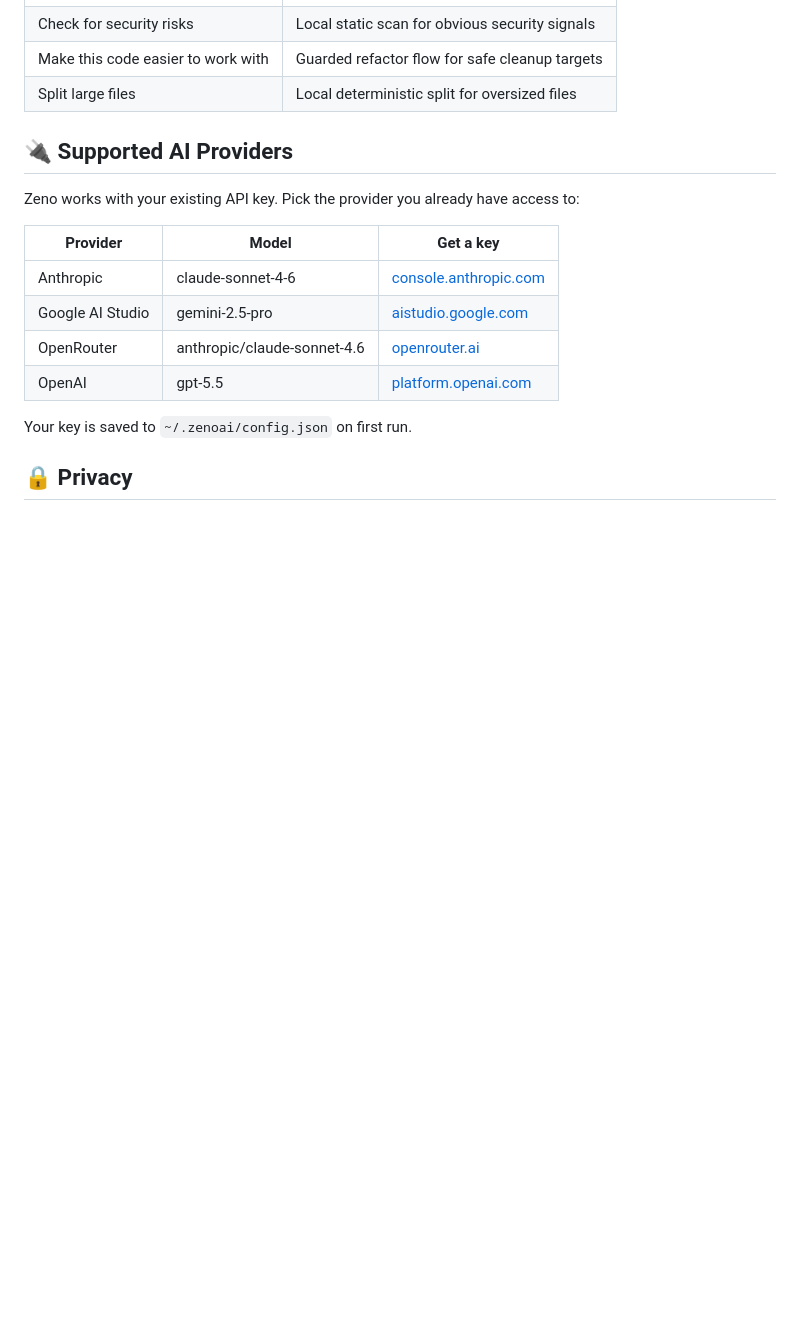
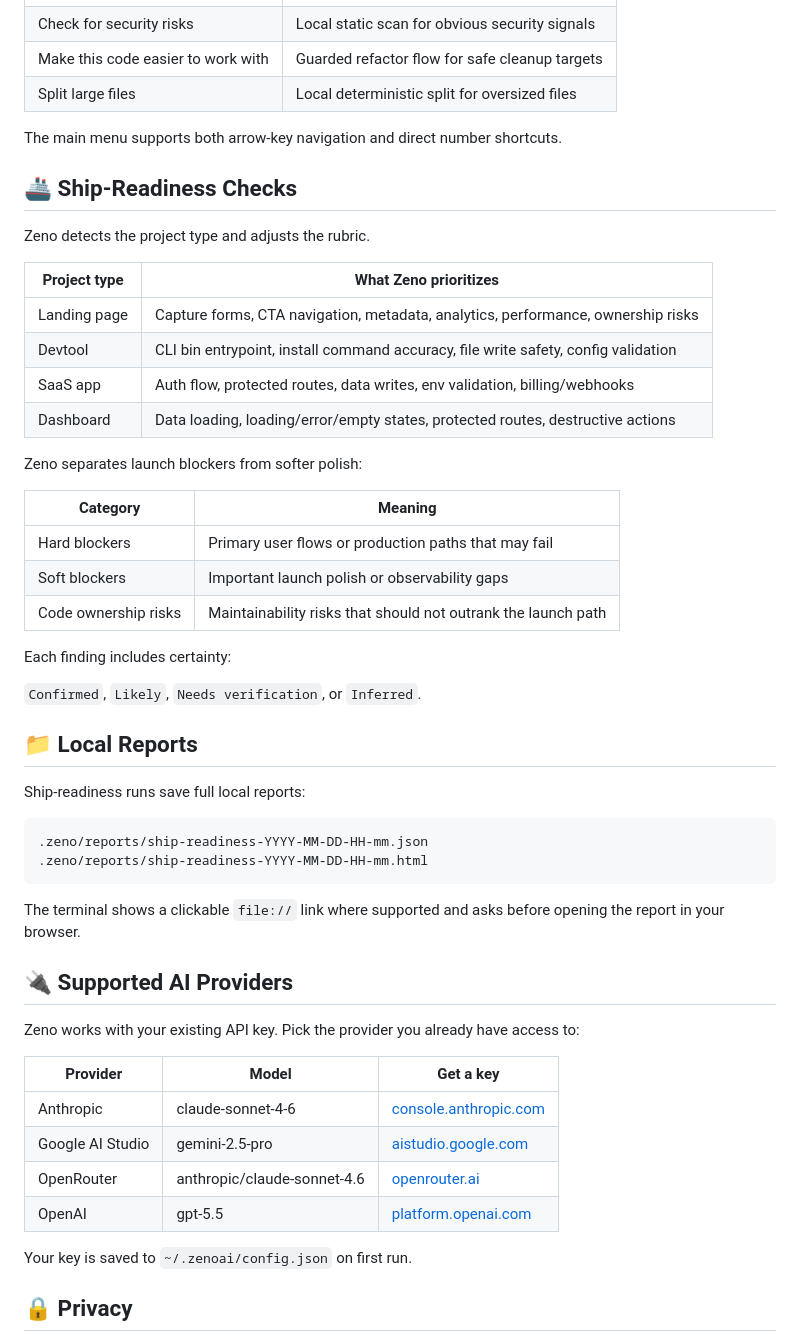
Before and after one commit to namahsea/zenoai, a Markdown page: README.md, the part around one of its changes. Rendered like a GitHub page; blank space fills up the shorter version.

````diff
--- a/README.md
+++ b/README.md
@@ -104,6 +150,44 @@ Safest next step
 | Check for security risks | Local static scan for obvious security signals |
 | Make this code easier to work with | Guarded refactor flow for safe cleanup targets |
 | Split large files | Local deterministic split for oversized files |
+
+The main menu supports both arrow-key navigation and direct number shortcuts.
+
+
+## 🚢 Ship-Readiness Checks
+
+Zeno detects the project type and adjusts the rubric.
+
+| Project type | What Zeno prioritizes |
+|--------------|------------------------|
+| Landing page | Capture forms, CTA navigation, metadata, analytics, performance, ownership risks |
+| Devtool | CLI bin entrypoint, install command accuracy, file write safety, config validation |
+| SaaS app | Auth flow, protected routes, data writes, env validation, billing/webhooks |
+| Dashboard | Data loading, loading/error/empty states, protected routes, destructive actions |
+
+Zeno separates launch blockers from softer polish:
+
+| Category | Meaning |
+|----------|---------|
+| Hard blockers | Primary user flows or production paths that may fail |
+| Soft blockers | Important launch polish or observability gaps |
+| Code ownership risks | Maintainability risks that should not outrank the launch path |
+
+Each finding includes certainty:
+
+`Confirmed`, `Likely`, `Needs verification`, or `Inferred`.
+
+
+## 📁 Local Reports
+
+Ship-readiness runs save full local reports:
+
+```text
+.zeno/reports/ship-readiness-YYYY-MM-DD-HH-mm.json
+.zeno/reports/ship-readiness-YYYY-MM-DD-HH-mm.html
+```
+
+The terminal shows a clickable `file://` link where supported and asks before opening the report in your browser.
 
 
 ## 🔌 Supported AI Providers
````
Also changed, not shown: other parts of README.md (+88 -24 lines).
